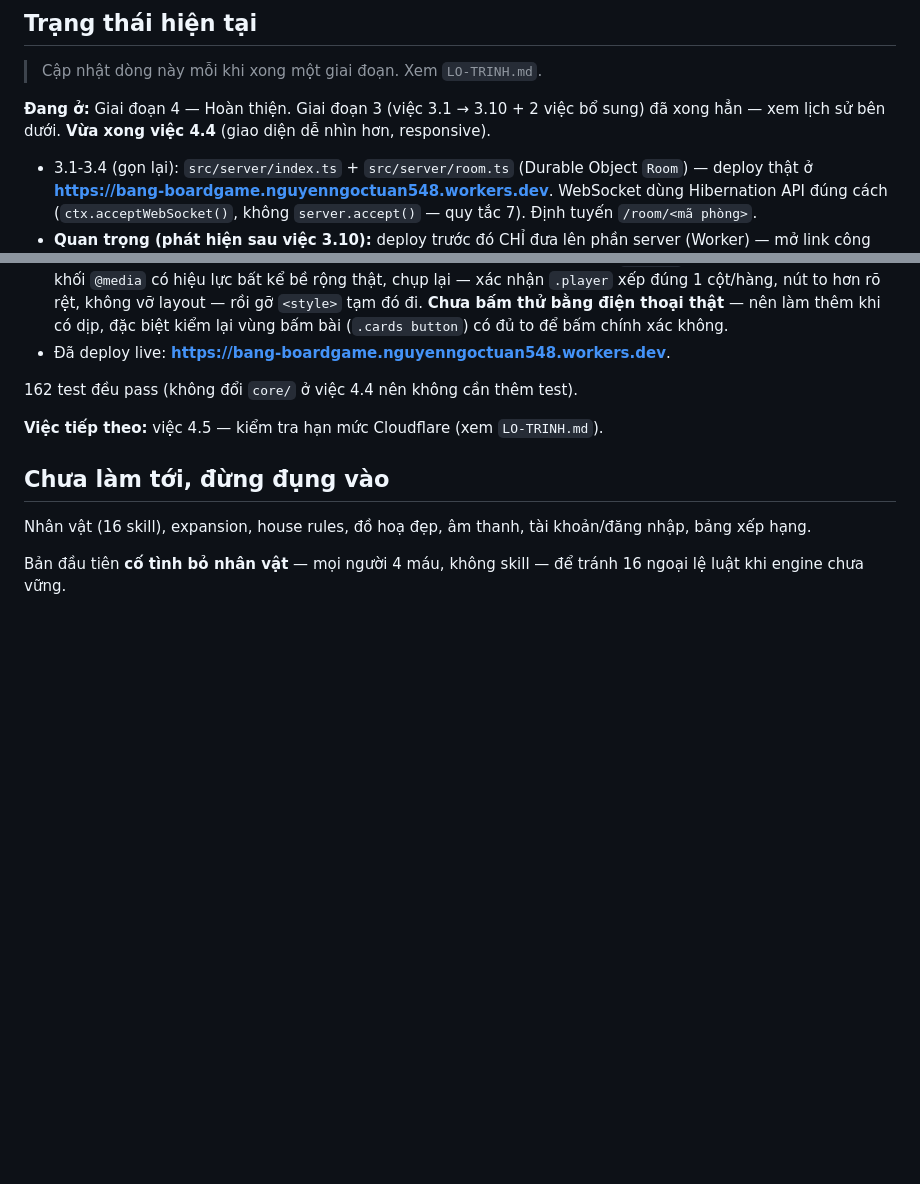
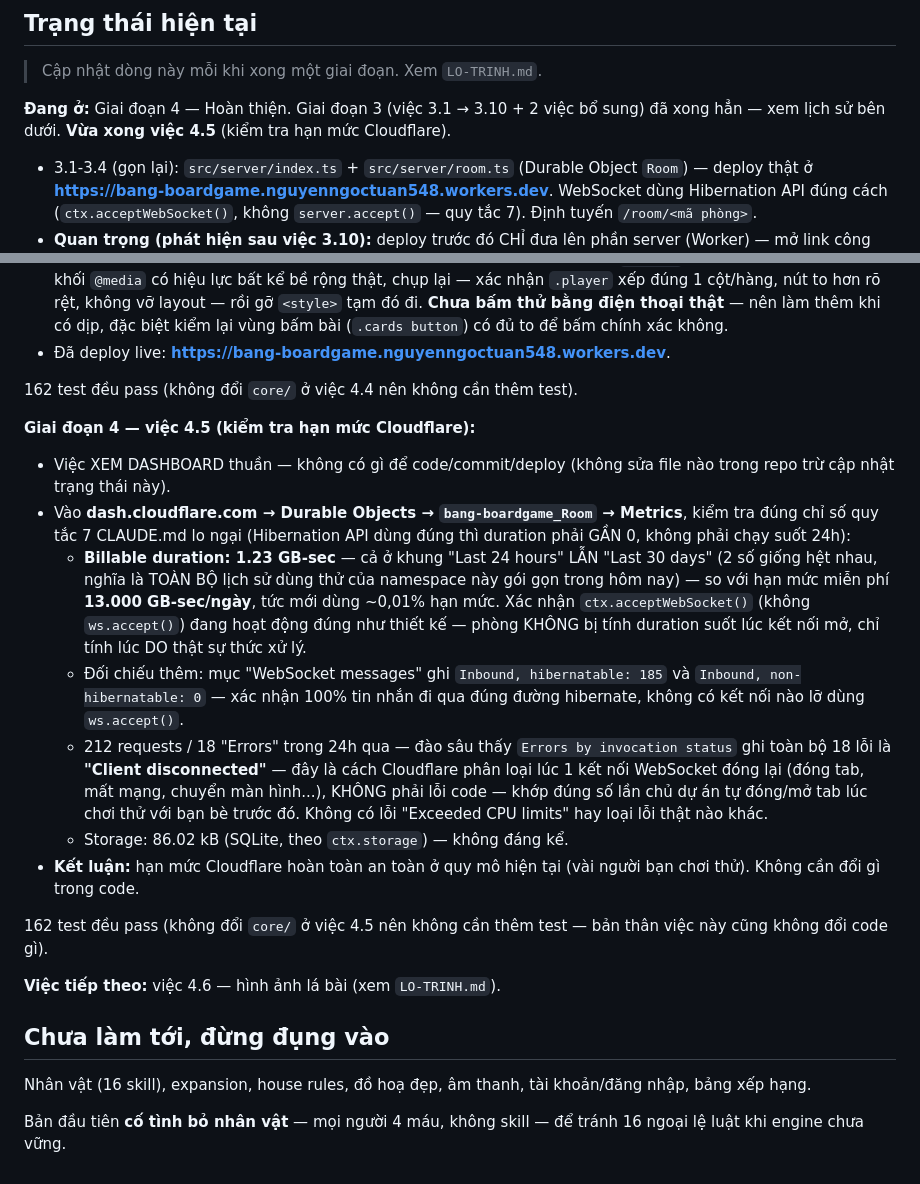
Before and after one commit to Liu-548/BoardGame, a Markdown page: CLAUDE.md, 2 parts joined by grey strips. Drawn GitHub-style; blank space fills up the shorter version.

Commit message:
Giai doan 4 - viec 4.5: kiem tra han muc Cloudflare (dashboard, khong doi code)
Xem Cloudflare dashboard > Durable Objects > bang-boardgame_Room > Metrics:
billable duration 1.23 GB-sec (ca 24h lan 30 ngay gan day, tuc toan bo lich
su dung thu) so voi han muc mien phi 13.000 GB-sec/ngay - xac nhan Hibernation
API (ctx.acceptWebSocket) hoat dong dung, khong bi tinh duration suot luc ket
noi mo. 18 "loi" trong 24h deu la "Client disconnected" (dong tab binh thuong),
khong phai loi that.

```diff
--- a/CLAUDE.md
+++ b/CLAUDE.md
@@ -135,7 +135,7 @@ Nguyên tắc chung:
 
 > Cập nhật dòng này mỗi khi xong một giai đoạn. Xem `LO-TRINH.md`.
 
-**Đang ở:** Giai đoạn 4 — Hoàn thiện. Giai đoạn 3 (việc 3.1 → 3.10 + 2 việc bổ sung) đã xong hẳn — xem lịch sử bên dưới. **Vừa xong việc 4.4** (giao diện dễ nhìn hơn, responsive).
+**Đang ở:** Giai đoạn 4 — Hoàn thiện. Giai đoạn 3 (việc 3.1 → 3.10 + 2 việc bổ sung) đã xong hẳn — xem lịch sử bên dưới. **Vừa xong việc 4.5** (kiểm tra hạn mức Cloudflare).
 
 - 3.1-3.4 (gọn lại): `src/server/index.ts` + `src/server/room.ts` (Durable Object `Room`) — deploy thật ở **https://bang-boardgame.nguyenngoctuan548.workers.dev**. WebSocket dùng Hibernation API đúng cách (`ctx.acceptWebSocket()`, không `server.accept()` — quy tắc 7). Định tuyến `/room/<mã phòng>`.
 - **Quan trọng (phát hiện sau việc 3.10):** deploy trước đó CHỈ đưa lên phần server (Worker) — mở link công khai chỉ thấy dòng "Thiếu mã phòng...", KHÔNG thấy giao diện chơi, vì client (`index.html`/`main.ts`/`ui.ts`) chưa từng được build+phục vụ. Đã sửa: `wrangler.jsonc` thêm `assets: { directory: "./dist", run_worker_first: ["/room/*"] }` — phục vụ file client đã build (`npm run build`, ra `dist/`) CHUNG domain với Worker; `/room/*` vẫn luôn chạy Worker trước (API/WebSocket), còn lại phục vụ thẳng file tĩnh. `npm run deploy` giờ tự `vite build` trước khi `wrangler deploy` (script trong `package.json`), tránh quên build. Đã deploy lại + kiểm bằng trình duyệt thật trên chính link công khai: mở `/` thấy đúng giao diện, tạo phòng qua `wss://` thật hoạt động đúng.
@@ -204,7 +204,19 @@ Nguyên tắc chung:
 
 162 test đều pass (không đổi `core/` ở việc 4.4 nên không cần thêm test).
 
-**Việc tiếp theo:** việc 4.5 — kiểm tra hạn mức Cloudflare (xem `LO-TRINH.md`).
+**Giai đoạn 4 — việc 4.5 (kiểm tra hạn mức Cloudflare):**
+
+- Việc XEM DASHBOARD thuần — không có gì để code/commit/deploy (không sửa file nào trong repo trừ cập nhật trạng thái này).
+- Vào **dash.cloudflare.com → Durable Objects → `bang-boardgame_Room` → Metrics**, kiểm tra đúng chỉ số quy tắc 7 CLAUDE.md lo ngại (Hibernation API dùng đúng thì duration phải GẦN 0, không phải chạy suốt 24h):
+  - **Billable duration: 1.23 GB-sec** — cả ở khung "Last 24 hours" LẪN "Last 30 days" (2 số giống hệt nhau, nghĩa là TOÀN BỘ lịch sử dùng thử của namespace này gói gọn trong hôm nay) — so với hạn mức miễn phí **13.000 GB-sec/ngày**, tức mới dùng ~0,01% hạn mức. Xác nhận `ctx.acceptWebSocket()` (không `ws.accept()`) đang hoạt động đúng như thiết kế — phòng KHÔNG bị tính duration suốt lúc kết nối mở, chỉ tính lúc DO thật sự thức xử lý.
+  - Đối chiếu thêm: mục "WebSocket messages" ghi `Inbound, hibernatable: 185` và `Inbound, non-hibernatable: 0` — xác nhận 100% tin nhắn đi qua đúng đường hibernate, không có kết nối nào lỡ dùng `ws.accept()`.
+  - 212 requests / 18 "Errors" trong 24h qua — đào sâu thấy `Errors by invocation status` ghi toàn bộ 18 lỗi là **"Client disconnected"** — đây là cách Cloudflare phân loại lúc 1 kết nối WebSocket đóng lại (đóng tab, mất mạng, chuyển màn hình...), KHÔNG phải lỗi code — khớp đúng số lần chủ dự án tự đóng/mở tab lúc chơi thử với bạn bè trước đó. Không có lỗi "Exceeded CPU limits" hay loại lỗi thật nào khác.
+  - Storage: 86.02 kB (SQLite, theo `ctx.storage`) — không đáng kể.
+- **Kết luận:** hạn mức Cloudflare hoàn toàn an toàn ở quy mô hiện tại (vài người bạn chơi thử). Không cần đổi gì trong code.
+
+162 test đều pass (không đổi `core/` ở việc 4.5 nên không cần thêm test — bản thân việc này cũng không đổi code gì).
+
+**Việc tiếp theo:** việc 4.6 — hình ảnh lá bài (xem `LO-TRINH.md`).
 
 ## Chưa làm tới, đừng đụng vào
 
```
